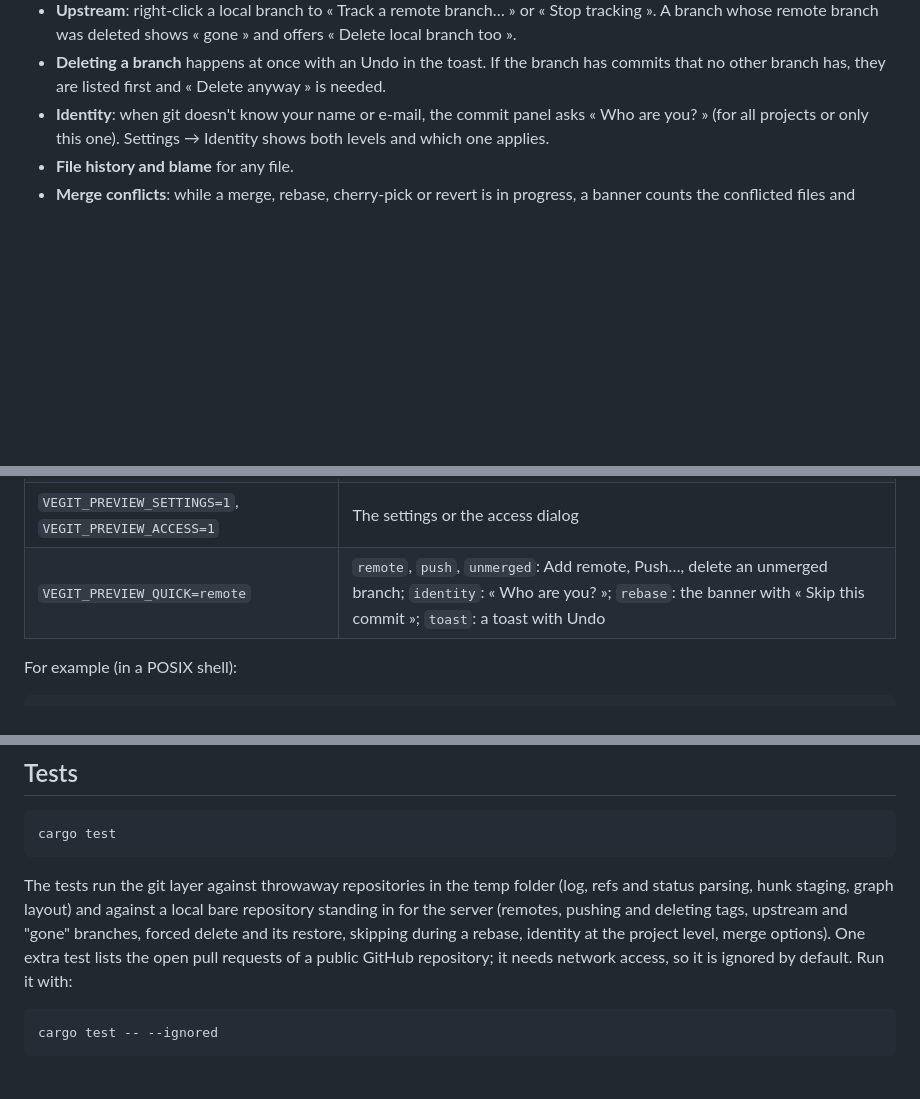
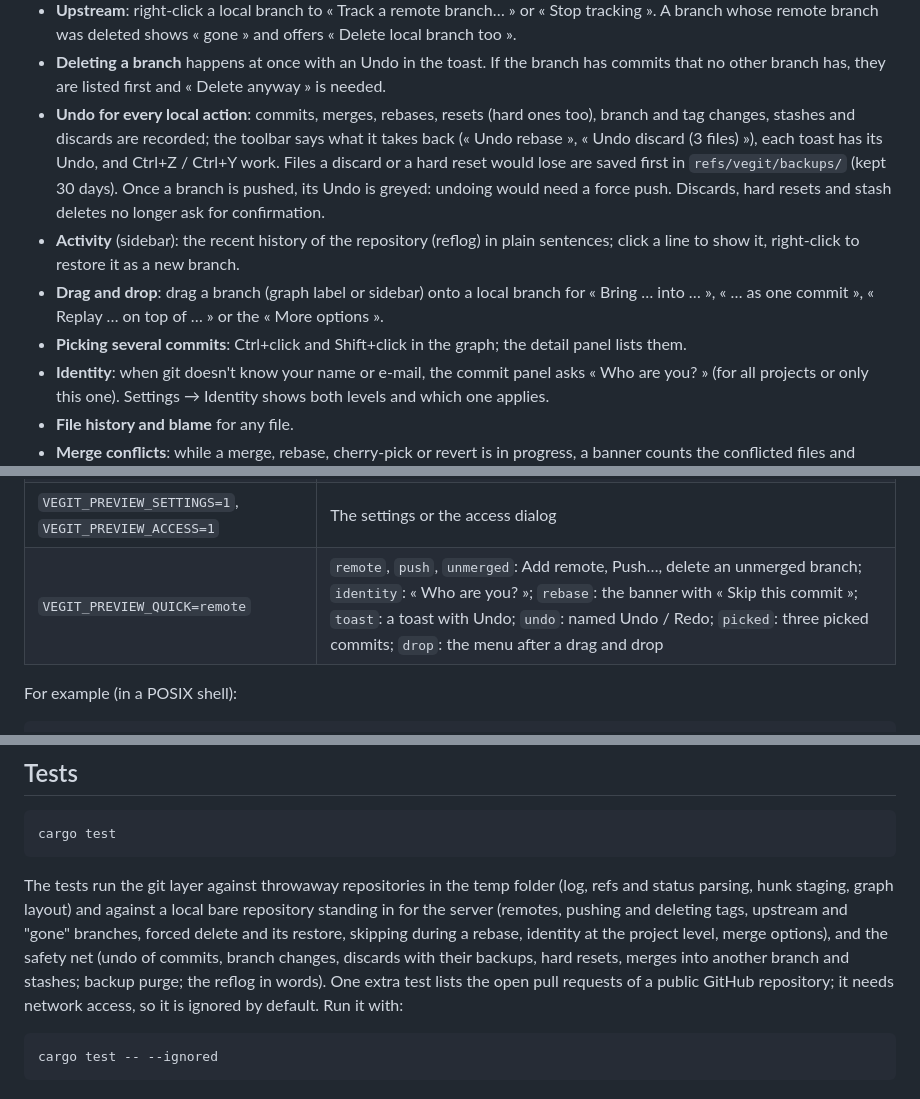
Before and after one commit to Vegaxys/Vegit, a Markdown page: README.md, 3 parts joined by grey strips. Rendered like a GitHub page; blank space fills up the shorter version.

````diff
--- a/README.md
+++ b/README.md
@@ -50,6 +50,17 @@ hooks, config and SSH keys behave exactly as they do in a terminal.
   remote branch was deleted shows « gone » and offers « Delete local branch too ».
 - **Deleting a branch** happens at once with an Undo in the toast. If the branch has commits that no other
   branch has, they are listed first and « Delete anyway » is needed.
+- **Undo for every local action**: commits, merges, rebases, resets (hard ones too), branch and tag
+  changes, stashes and discards are recorded; the toolbar says what it takes back (« Undo rebase »,
+  « Undo discard (3 files) »), each toast has its Undo, and Ctrl+Z / Ctrl+Y work. Files a discard or a hard
+  reset would lose are saved first in `refs/vegit/backups/` (kept 30 days). Once a branch is pushed, its
+  Undo is greyed: undoing would need a force push. Discards, hard resets and stash deletes no longer ask
+  for confirmation.
+- **Activity** (sidebar): the recent history of the repository (reflog) in plain sentences; click a line
+  to show it, right-click to restore it as a new branch.
+- **Drag and drop**: drag a branch (graph label or sidebar) onto a local branch for « Bring … into … »,
+  « … as one commit », « Replay … on top of … » or the « More options ».
+- **Picking several commits**: Ctrl+click and Shift+click in the graph; the detail panel lists them.
 - **Identity**: when git doesn't know your name or e-mail, the commit panel asks « Who are you? » (for all
   projects or only this one). Settings → Identity shows both levels and which one applies.
 - **File history and blame** for any file.
@@ -121,7 +132,7 @@ In screenshot mode, environment variables open other screens of the sample proje
 | `VEGIT_PREVIEW_PR=1` | The Create Pull Request dialog |
 | `VEGIT_PREVIEW_CONFLICT=1` | A merge stopped on a conflicted file |
 | `VEGIT_PREVIEW_SETTINGS=1`, `VEGIT_PREVIEW_ACCESS=1` | The settings or the access dialog |
-| `VEGIT_PREVIEW_QUICK=remote` | `remote`, `push`, `unmerged`: Add remote, Push…, delete an unmerged branch; `identity`: « Who are you? »; `rebase`: the banner with « Skip this commit »; `toast`: a toast with Undo |
+| `VEGIT_PREVIEW_QUICK=remote` | `remote`, `push`, `unmerged`: Add remote, Push…, delete an unmerged branch; `identity`: « Who are you? »; `rebase`: the banner with « Skip this commit »; `toast`: a toast with Undo; `undo`: named Undo / Redo; `picked`: three picked commits; `drop`: the menu after a drag and drop |
 
 For example (in a POSIX shell):
 
@@ -140,7 +151,9 @@ cargo test
 The tests run the git layer against throwaway repositories in the temp folder (log, refs and status
 parsing, hunk staging, graph layout) and against a local bare repository standing in for the server
 (remotes, pushing and deleting tags, upstream and "gone" branches, forced delete and its restore, skipping
-during a rebase, identity at the project level, merge options). One extra test lists the open pull requests of a public GitHub
+during a rebase, identity at the project level, merge options), and the safety net (undo of commits,
+branch changes, discards with their backups, hard resets, merges into another branch and stashes; backup
+purge; the reflog in words). One extra test lists the open pull requests of a public GitHub
 repository; it needs network access, so it is ignored by default. Run it with:
 
 ```bash
````
Also changed, not shown: shots/main.png, shots/p2-drop.png (added), shots/p2-picked.png (added), 15 other files.
